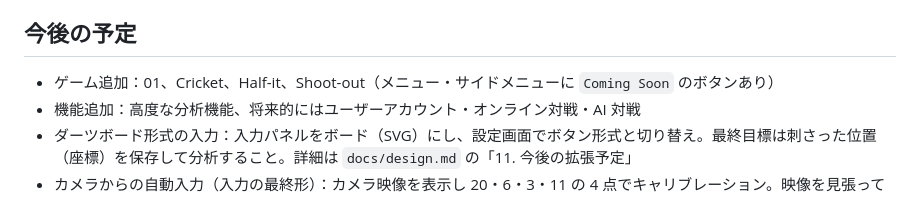
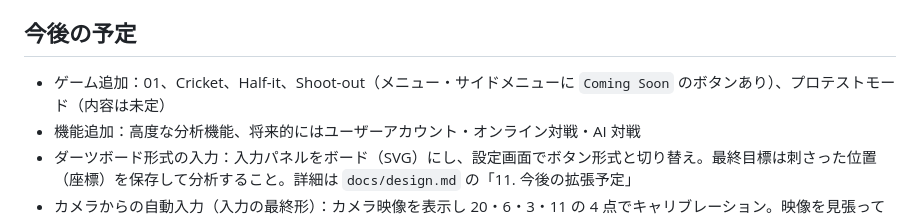
Before and after one commit to izayoisinya/darts-practice, a Markdown page: CLAUDE.md, the part around the change. Drawn GitHub-style.

```diff
--- a/CLAUDE.md
+++ b/CLAUDE.md
@@ -92,7 +92,7 @@ manifest.json   PWA マニフェスト
 
 ## 今後の予定
 
-- ゲーム追加：01、Cricket、Half-it、Shoot-out（メニュー・サイドメニューに `Coming Soon` のボタンあり）
+- ゲーム追加：01、Cricket、Half-it、Shoot-out（メニュー・サイドメニューに `Coming Soon` のボタンあり）、プロテストモード（内容は未定）
 - 機能追加：高度な分析機能、将来的にはユーザーアカウント・オンライン対戦・AI 対戦
 - ダーツボード形式の入力：入力パネルをボード（SVG）にし、設定画面でボタン形式と切り替え。最終目標は刺さった位置（座標）を保存して分析すること。詳細は `docs/design.md` の「11. 今後の拡張予定」
 - カメラからの自動入力（入力の最終形）：カメラ映像を表示し 20・6・3・11 の 4 点でキャリブレーション。映像を見張って撮影ボタンなしで 3 投を自動判定し、だめなときは撮影ボタン、外れたときはボード形式の入力で修正。位置はセグメント内 6 分割程度の粗さで十分、保存は座標で行い区画分けは分析時に決める。詳細は `docs/design.md` の「11. 今後の拡張予定」
```
Also changed, not shown: docs/design.md (+2 -0 lines).
